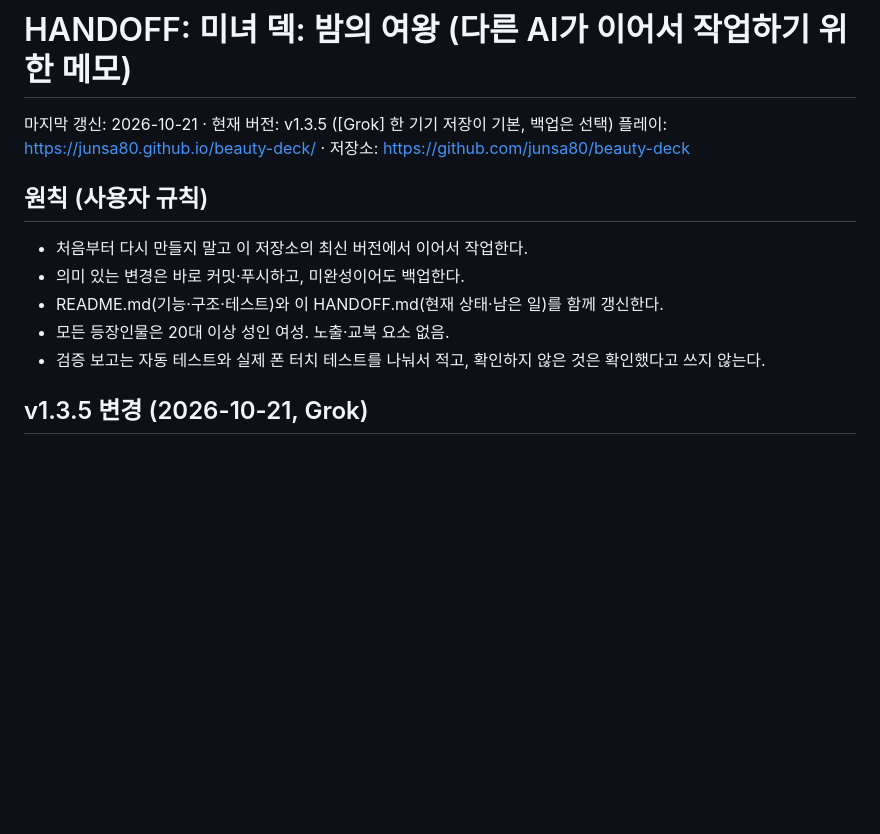
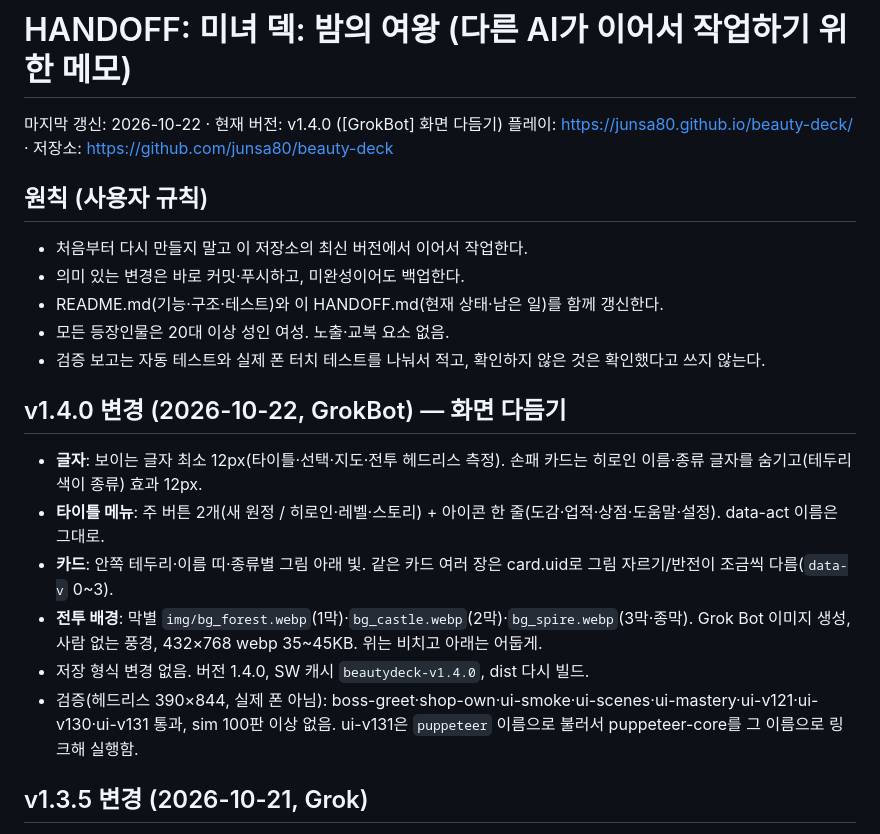
Before and after one commit to junsa80/beauty-deck, a Markdown page: HANDOFF.md, the part around the change. Rendered like a GitHub page; blank space fills up the shorter version.

```diff
--- a/HANDOFF.md
+++ b/HANDOFF.md
@@ -1,6 +1,6 @@
 # HANDOFF: 미녀 덱: 밤의 여왕 (다른 AI가 이어서 작업하기 위한 메모)
 
-마지막 갱신: 2026-10-21 · 현재 버전: v1.3.5 ([Grok] 한 기기 저장이 기본, 백업은 선택)
+마지막 갱신: 2026-10-22 · 현재 버전: v1.4.0 ([GrokBot] 화면 다듬기)
 플레이: https://junsa80.github.io/beauty-deck/ · 저장소: https://github.com/junsa80/beauty-deck
 
 ## 원칙 (사용자 규칙)
@@ -9,6 +9,14 @@
 - README.md(기능·구조·테스트)와 이 HANDOFF.md(현재 상태·남은 일)를 함께 갱신한다.
 - 모든 등장인물은 20대 이상 성인 여성. 노출·교복 요소 없음.
 - 검증 보고는 자동 테스트와 실제 폰 터치 테스트를 나눠서 적고, 확인하지 않은 것은 확인했다고 쓰지 않는다.
+
+## v1.4.0 변경 (2026-10-22, GrokBot) — 화면 다듬기
+- **글자**: 보이는 글자 최소 12px(타이틀·선택·지도·전투 헤드리스 측정). 손패 카드는 히로인 이름·종류 글자를 숨기고(테두리 색이 종류) 효과 12px.
+- **타이틀 메뉴**: 주 버튼 2개(새 원정 / 히로인·레벨·스토리) + 아이콘 한 줄(도감·업적·상점·도움말·설정). data-act 이름은 그대로.
+- **카드**: 안쪽 테두리·이름 띠·종류별 그림 아래 빛. 같은 카드 여러 장은 card.uid로 그림 자르기/반전이 조금씩 다름(`data-v` 0~3).
+- **전투 배경**: 막별 `img/bg_forest.webp`(1막)·`bg_castle.webp`(2막)·`bg_spire.webp`(3막·종막). Grok Bot 이미지 생성, 사람 없는 풍경, 432×768 webp 35~45KB. 위는 비치고 아래는 어둡게.
+- 저장 형식 변경 없음. 버전 1.4.0, SW 캐시 `beautydeck-v1.4.0`, dist 다시 빌드.
+- 검증(헤드리스 390×844, 실제 폰 아님): boss-greet·shop-own·ui-smoke·ui-scenes·ui-mastery·ui-v121·ui-v130·ui-v131 통과, sim 100판 이상 없음. ui-v131은 `puppeteer` 이름으로 불러서 puppeteer-core를 그 이름으로 링크해 실행함.
 
 ## v1.3.5 변경 (2026-10-21, Grok)
 - **저장 선택**: 기본은 이 기기 자동 저장. 다른 기기가 필요하면 설정 「다른 기기」에서 파일을 내보내거나 가져온다. 계정·클라우드 동기화는 넣지 않음. 저장 형식은 v1.1.1 백업 그대로.
```
Also changed, not shown: README.md (+4 -0 lines).
